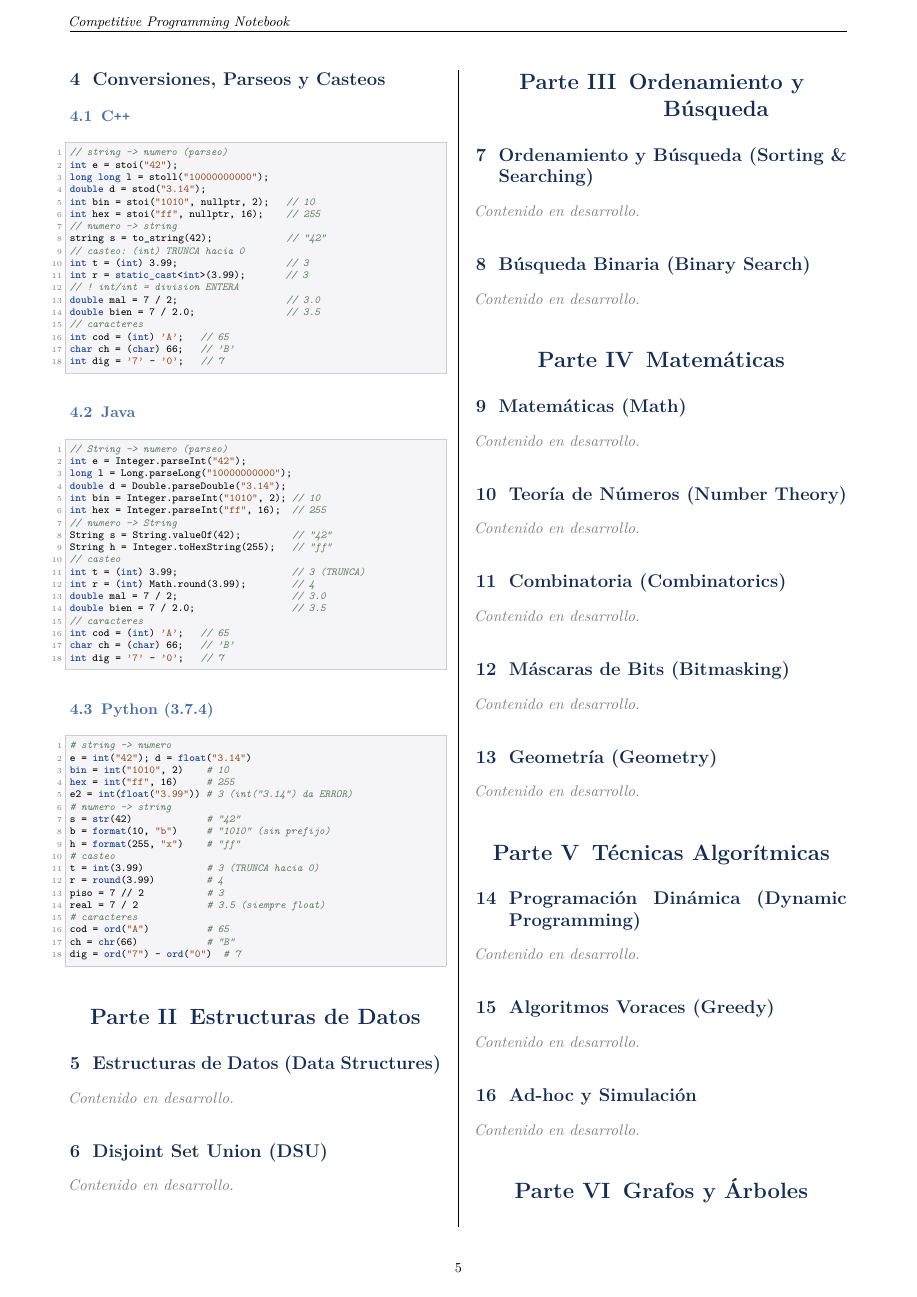
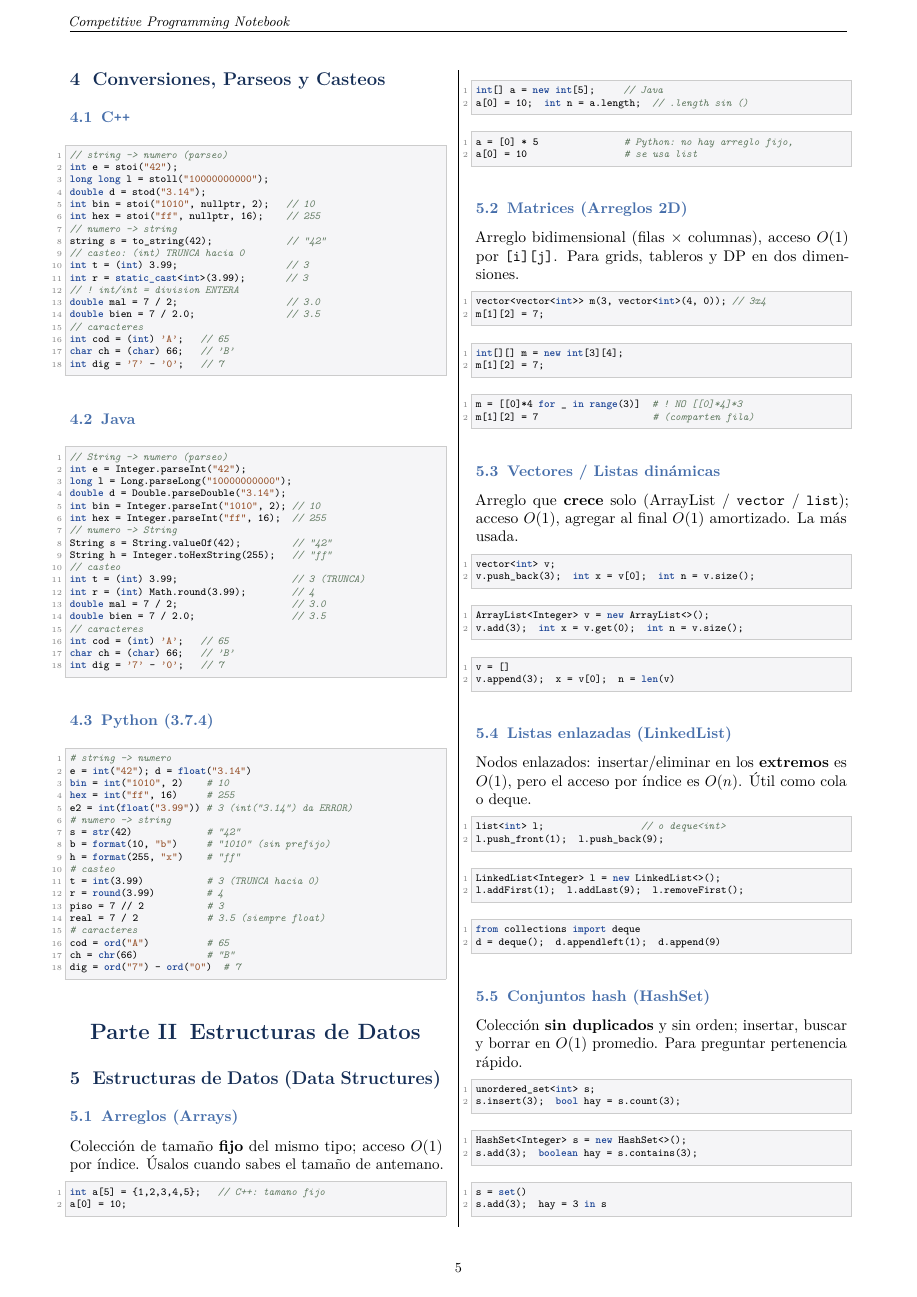
Before and after one commit to OtherSpanish/competitive-programming-notebook, a LaTeX document (guidebook/guidebook.tex): page 6 of 7 before the commit and page 6 of 8 after it. Compiled offline with pdfLaTeX.

Commit message:
Add files via upload

```diff
--- a/guidebook/guidebook.tex
+++ b/guidebook/guidebook.tex
@@ -520,4 +520,84 @@ dig = ord("7") - ord("0")  # 7
 %---------------------------------------------------------------------------
 
 \section{Estructuras de Datos (Data Structures)}
-\pendiente
+
+\subsection{Arreglos (Arrays)}
+Colección de tamaño \textbf{fijo} del mismo tipo; acceso $O(1)$ por
+índice. Úsalos cuando sabes el tamaño de antemano.
+\begin{lstlisting}[style=cpp]
+int a[5] = {1,2,3,4,5};   // C++: tamano fijo
+a[0] = 10;
+\end{lstlisting}
+\begin{lstlisting}[style=java]
+int[] a = new int[5];     // Java
+a[0] = 10;  int n = a.length;  // .length sin ()
+\end{lstlisting}
+\begin{lstlisting}[style=py]
+a = [0] * 5               # Python: no hay arreglo fijo,
+a[0] = 10                 # se usa list
+\end{lstlisting}
+
+\subsection{Matrices (Arreglos 2D)}
+Arreglo bidimensional (filas $\times$ columnas), acceso $O(1)$ por
+\texttt{[i][j]}. Para grids, tableros y DP en dos dimensiones.
+\begin{lstlisting}[style=cpp]
+vector<vector<int>> m(3, vector<int>(4, 0)); // 3x4
+m[1][2] = 7;
+\end{lstlisting}
+\begin{lstlisting}[style=java]
+int[][] m = new int[3][4];
+m[1][2] = 7;
+\end{lstlisting}
+\begin{lstlisting}[style=py]
+m = [[0]*4 for _ in range(3)]  # ! NO [[0]*4]*3
+m[1][2] = 7                    # (comparten fila)
+\end{lstlisting}
+
+\subsection{Vectores / Listas dinámicas}
+Arreglo que \textbf{crece} solo (ArrayList / \texttt{vector} /
+\texttt{list}); acceso $O(1)$, agregar al final $O(1)$ amortizado. La
+más usada.
+\begin{lstlisting}[style=cpp]
+vector<int> v;
+v.push_back(3);  int x = v[0];  int n = v.size();
+\end{lstlisting}
+\begin{lstlisting}[style=java]
+ArrayList<Integer> v = new ArrayList<>();
+v.add(3);  int x = v.get(0);  int n = v.size();
+\end{lstlisting}
+\begin{lstlisting}[style=py]
+v = []
+v.append(3);  x = v[0];  n = len(v)
+\end{lstlisting}
+
+\subsection{Listas enlazadas (LinkedList)}
+Nodos enlazados: insertar/eliminar en los \textbf{extremos} es $O(1)$,
+pero el acceso por índice es $O(n)$. Útil como cola o deque.
+\begin{lstlisting}[style=cpp]
+list<int> l;                 // o deque<int>
+l.push_front(1);  l.push_back(9);
+\end{lstlisting}
+\begin{lstlisting}[style=java]
+LinkedList<Integer> l = new LinkedList<>();
+l.addFirst(1);  l.addLast(9);  l.removeFirst();
+\end{lstlisting}
+\begin{lstlisting}[style=py]
+from collections import deque
+d = deque();  d.appendleft(1);  d.append(9)
+\end{lstlisting}
+
+\subsection{Conjuntos hash (HashSet)}
+Colección \textbf{sin duplicados} y sin orden; insertar, buscar y
+borrar en $O(1)$ promedio. Para preguntar pertenencia rápido.
+\begin{lstlisting}[style=cpp]
+unordered_set<int> s;
+s.insert(3);  bool hay = s.count(3);
+\end{lstlisting}
+\begin{lstlisting}[style=java]
+HashSet<Integer> s = new HashSet<>();
+s.add(3);  boolean hay = s.contains(3);
+\end{lstlisting}
+\begin{lstlisting}[style=py]
+s = set()
+s.add(3);  hay = 3 in s
+\end{lstlisting}
@@ -523,0 +612 @@ dig = ord("7") - ord("0")  # 7
+\end{lstlisting}
```
Also changed, not shown: guidebook/guidebook.pdf, guidebook/guidebook.tex (54 more changed lines).
